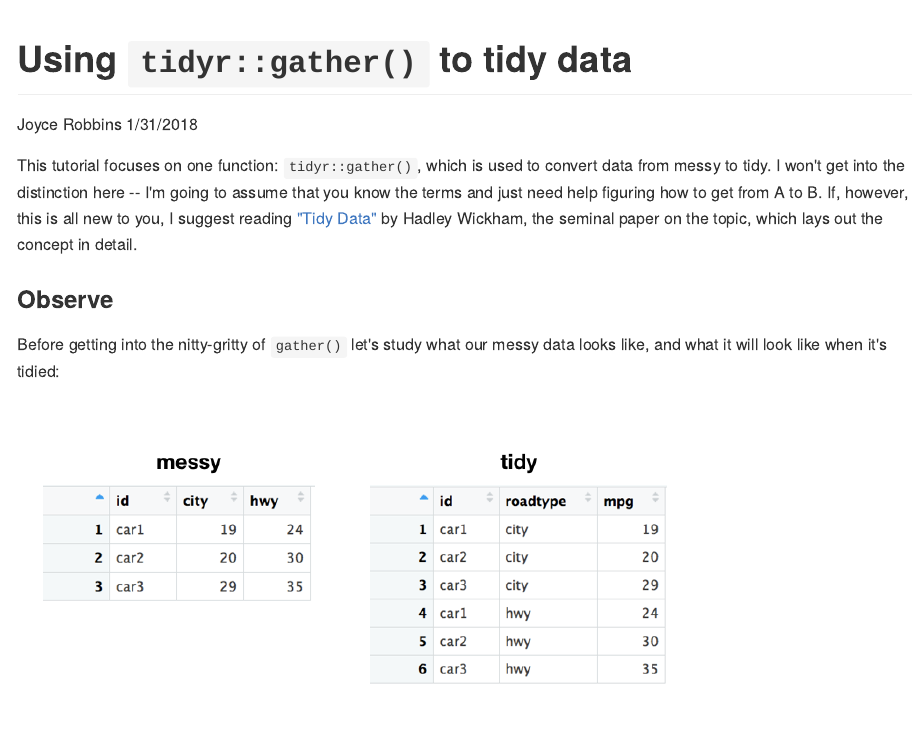
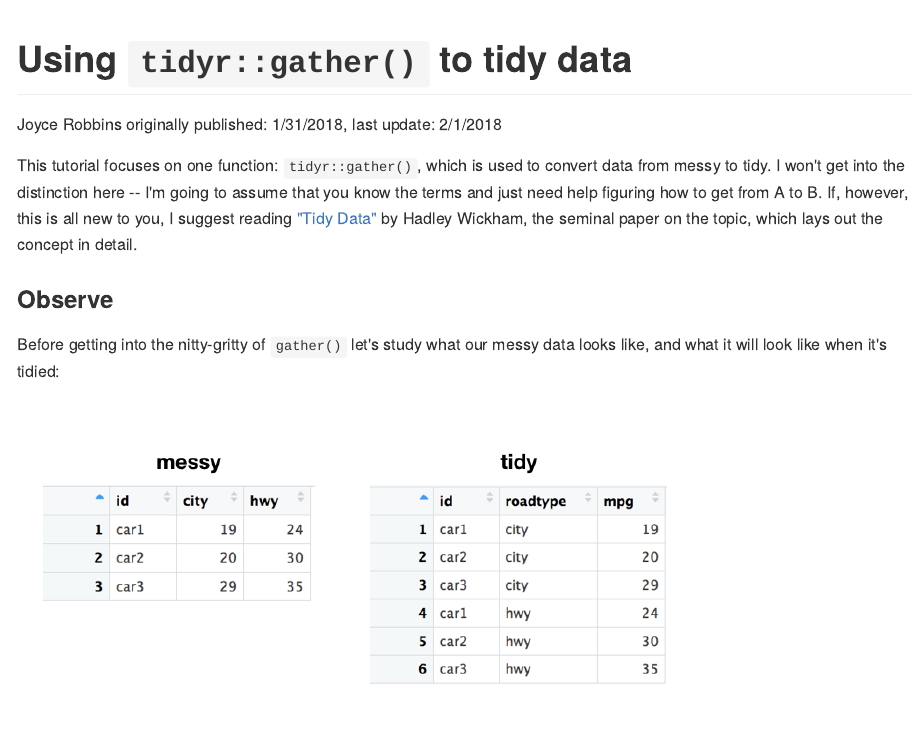
Before and after one commit to jtr13/codehelp, an R Markdown document (R/gather.Rmd): the page in a window 1100 px wide, from its top. The pictures show the output file R/gather.md that the author committed with the source, drawn offline in the style of GitHub.

Commit message:
new date

```diff
--- a/R/gather.Rmd
+++ b/R/gather.Rmd
@@ -1,7 +1,7 @@
 ---
 title: "Using `tidyr::gather()` to tidy data"
 author: "Joyce Robbins"
-date: "1/31/2018"
+date: "originally published: 1/31/2018, last update: 2/1/2018"
 output: github_document
 ---
 
```
Also changed, not shown: R/gather.md.
